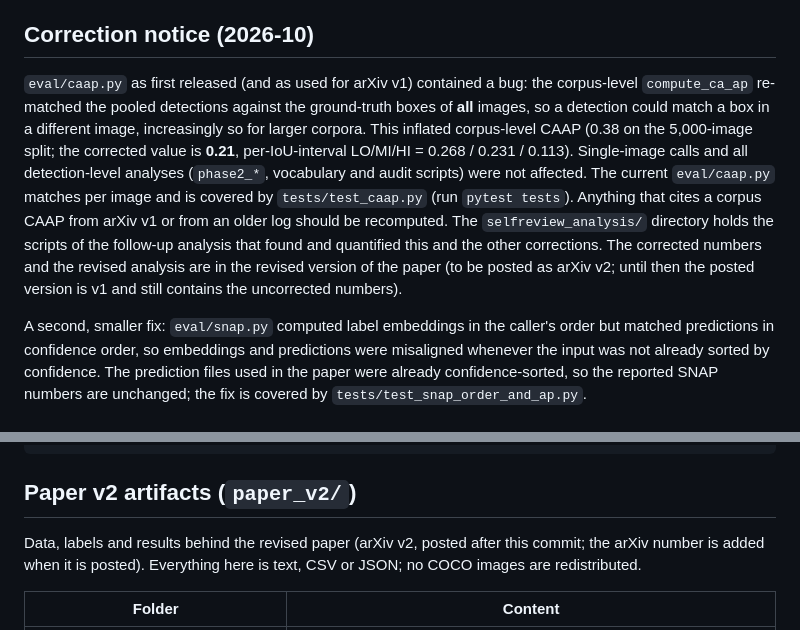
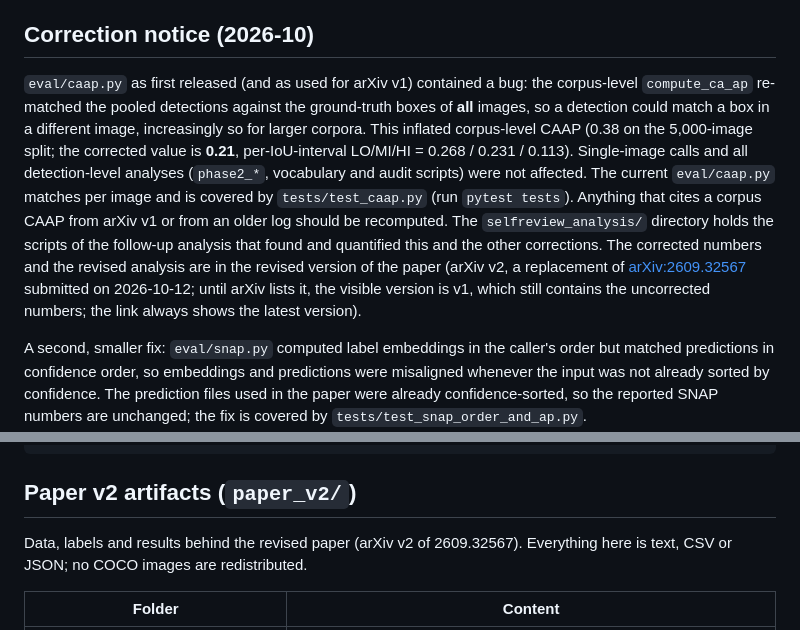
Before and after one commit to hollis-png/laod-caap-snap-attribution, a Markdown page: README.md, 2 parts joined by grey strips. Rendered like a GitHub page.

Commit message:
docs: point README to arXiv v2 (replacement of 2609.32567 submitted 2026-10-12)
Co-Authored-By: Claude Sonnet 5.5 <noreply@anthropic.com>

```diff
--- a/README.md
+++ b/README.md
@@ -8,7 +8,7 @@ This repository does **not** re-implement or re-host [LAOD](https://github.com/f
 
 ## Correction notice (2026-10)
 
-`eval/caap.py` as first released (and as used for arXiv v1) contained a bug: the corpus-level `compute_ca_ap` re-matched the pooled detections against the ground-truth boxes of **all** images, so a detection could match a box in a different image, increasingly so for larger corpora. This inflated corpus-level CAAP (0.38 on the 5,000-image split; the corrected value is **0.21**, per-IoU-interval LO/MI/HI = 0.268 / 0.231 / 0.113). Single-image calls and all detection-level analyses (`phase2_*`, vocabulary and audit scripts) were not affected. The current `eval/caap.py` matches per image and is covered by `tests/test_caap.py` (run `pytest tests`). Anything that cites a corpus CAAP from arXiv v1 or from an older log should be recomputed. The `selfreview_analysis/` directory holds the scripts of the follow-up analysis that found and quantified this and the other corrections. The corrected numbers and the revised analysis are in the revised version of the paper (to be posted as arXiv v2; until then the posted version is v1 and still contains the uncorrected numbers).
+`eval/caap.py` as first released (and as used for arXiv v1) contained a bug: the corpus-level `compute_ca_ap` re-matched the pooled detections against the ground-truth boxes of **all** images, so a detection could match a box in a different image, increasingly so for larger corpora. This inflated corpus-level CAAP (0.38 on the 5,000-image split; the corrected value is **0.21**, per-IoU-interval LO/MI/HI = 0.268 / 0.231 / 0.113). Single-image calls and all detection-level analyses (`phase2_*`, vocabulary and audit scripts) were not affected. The current `eval/caap.py` matches per image and is covered by `tests/test_caap.py` (run `pytest tests`). Anything that cites a corpus CAAP from arXiv v1 or from an older log should be recomputed. The `selfreview_analysis/` directory holds the scripts of the follow-up analysis that found and quantified this and the other corrections. The corrected numbers and the revised analysis are in the revised version of the paper (arXiv v2, a replacement of [arXiv:2609.32567](https://arxiv.org/abs/2609.32567) submitted on 2026-10-12; until arXiv lists it, the visible version is v1, which still contains the uncorrected numbers; the link always shows the latest version).
 
 A second, smaller fix: `eval/snap.py` computed label embeddings in the caller's order but matched predictions in confidence order, so embeddings and predictions were misaligned whenever the input was not already sorted by confidence. The prediction files used in the paper were already confidence-sorted, so the reported SNAP numbers are unchanged; the fix is covered by `tests/test_snap_order_and_ap.py`.
 
@@ -140,7 +140,7 @@ If you use this code, please cite the paper and the original [LAOD](https://arxi
 
 ## Paper v2 artifacts (`paper_v2/`)
 
-Data, labels and results behind the revised paper (arXiv v2, posted after this commit; the arXiv number is added when it is posted). Everything here is text, CSV or JSON; no COCO images are redistributed.
+Data, labels and results behind the revised paper (arXiv v2 of 2609.32567). Everything here is text, CSV or JSON; no COCO images are redistributed.
 
 | Folder | Content |
 |---|---|
```
